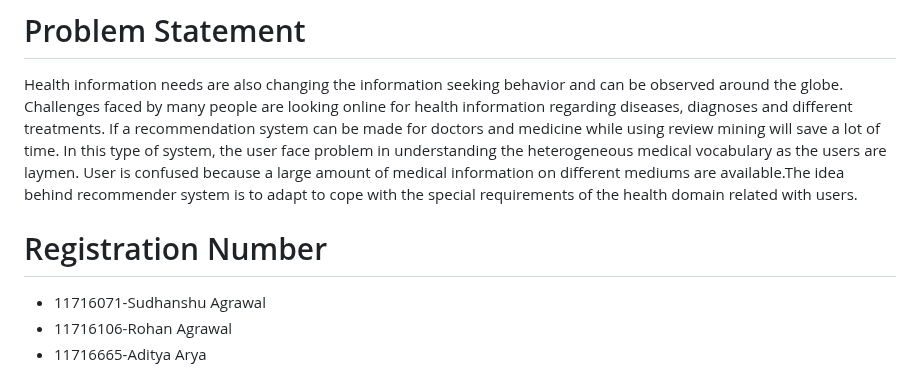
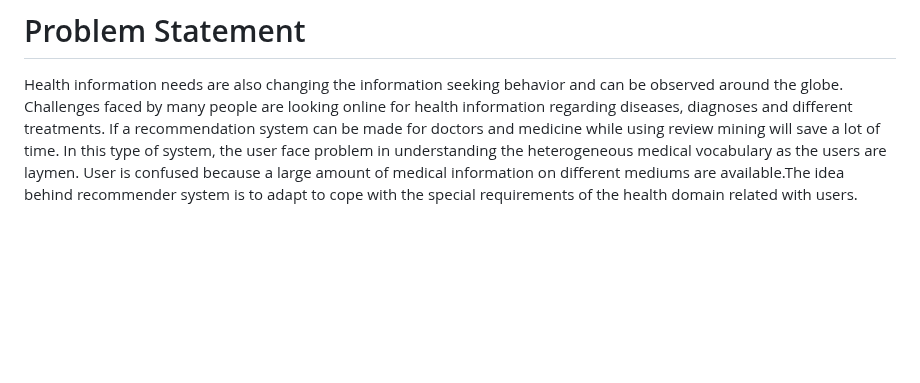
Before and after one commit to urvi-swl/Healthcare-and-ML, a Markdown page: README.md, the part around one of its changes. Rendered like a GitHub page; blank space fills up the shorter version.

```diff
--- a/README.md
+++ b/README.md
@@ -8,8 +8,4 @@ type of system, the user face problem in understanding the heterogeneous medical
 the users are laymen. User is confused because a large amount of medical information on
 different mediums are available.The idea behind recommender system is to adapt to cope with the special requirements of the health domain related with users.
 
-# Registration Number
-* 11716071-Sudhanshu Agrawal
-* 11716106-Rohan Agrawal
-* 11716665-Aditya Arya
 
```
Also changed, not shown: other parts of README.md (+2 -6 lines).
